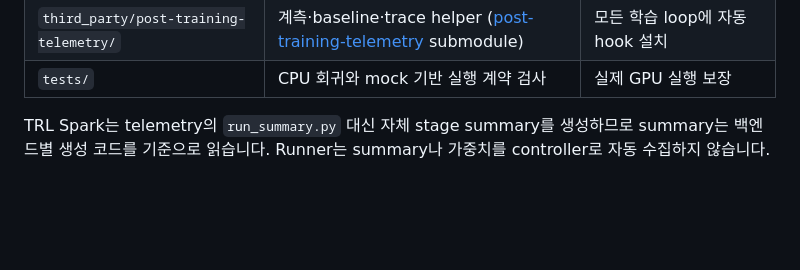
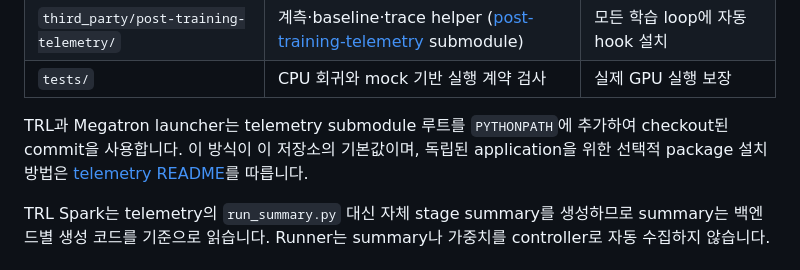
Before and after one commit to daegyu94/post-training-lab, a Markdown page: docs/architecture.md, the part around the change. GitHub-like rendering; blank space fills up the shorter version.

Commit message:
Document optional telemetry package installation
Keep project launchers on the source-checkout default and link independent
consumers to the optional package installation instructions. Update the
telemetry submodule to the commit that provides the package metadata.

Signed-off-by: Daegyu Han <daegyu94.han@samsung.com>

```diff
--- a/docs/architecture.md
+++ b/docs/architecture.md
@@ -29,6 +29,9 @@ flowchart TD
 | `backends/nemo_rl/` | 공식 NeMo RL container에서 framework 비교 smoke를 실행하는 launcher | NeMo RL source와 dependency vendoring |
 | `third_party/post-training-telemetry/` | 계측·baseline·trace helper ([post-training-telemetry](https://github.com/daegyu94/post-training-telemetry) submodule) | 모든 학습 loop에 자동 hook 설치 |
 | `tests/` | CPU 회귀와 mock 기반 실행 계약 검사 | 실제 GPU 실행 보장 |
+
+TRL과 Megatron launcher는 telemetry submodule 루트를 `PYTHONPATH`에 추가하여 checkout된 commit을 사용합니다.
+이 방식이 이 저장소의 기본값이며, 독립된 application을 위한 선택적 package 설치 방법은 [telemetry README](../third_party/post-training-telemetry/README.md#python-package-usage)를 따릅니다.
 
 TRL Spark는 telemetry의 `run_summary.py` 대신 자체 stage summary를 생성하므로 summary는 백엔드별 생성 코드를 기준으로 읽습니다.
 Runner는 summary나 가중치를 controller로 자동 수집하지 않습니다.
```
